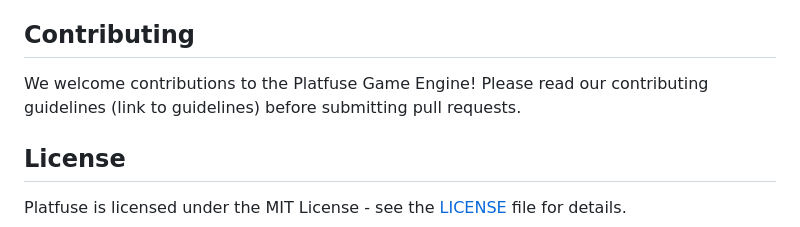
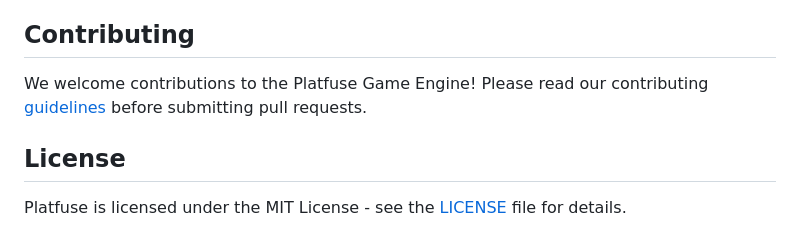
Before and after one commit to praghus/platfuse, a Markdown page: README.md, the part around the change. GitHub-like rendering.

```diff
--- a/README.md
+++ b/README.md
@@ -183,7 +183,7 @@ For detailed documentation on the Platfuse Game Engine, including advanced confi
 
 ## Contributing
 
-We welcome contributions to the Platfuse Game Engine! Please read our contributing guidelines (link to guidelines) before submitting pull requests.
+We welcome contributions to the Platfuse Game Engine! Please read our contributing [guidelines](CONTRIBUTING.md) before submitting pull requests.
 
 ## License
 
```
